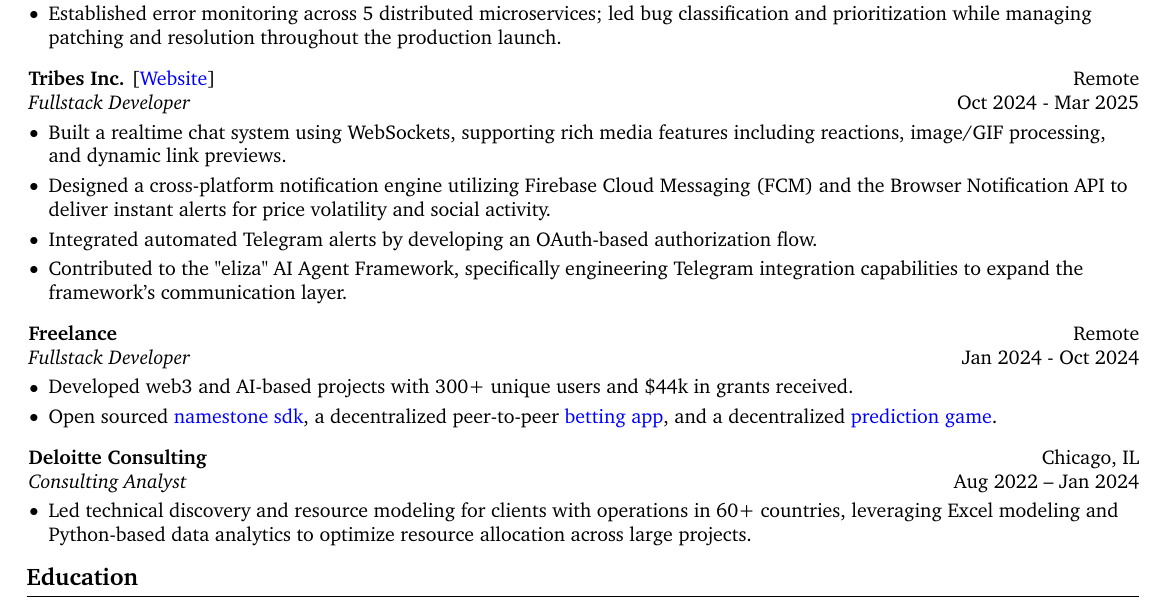
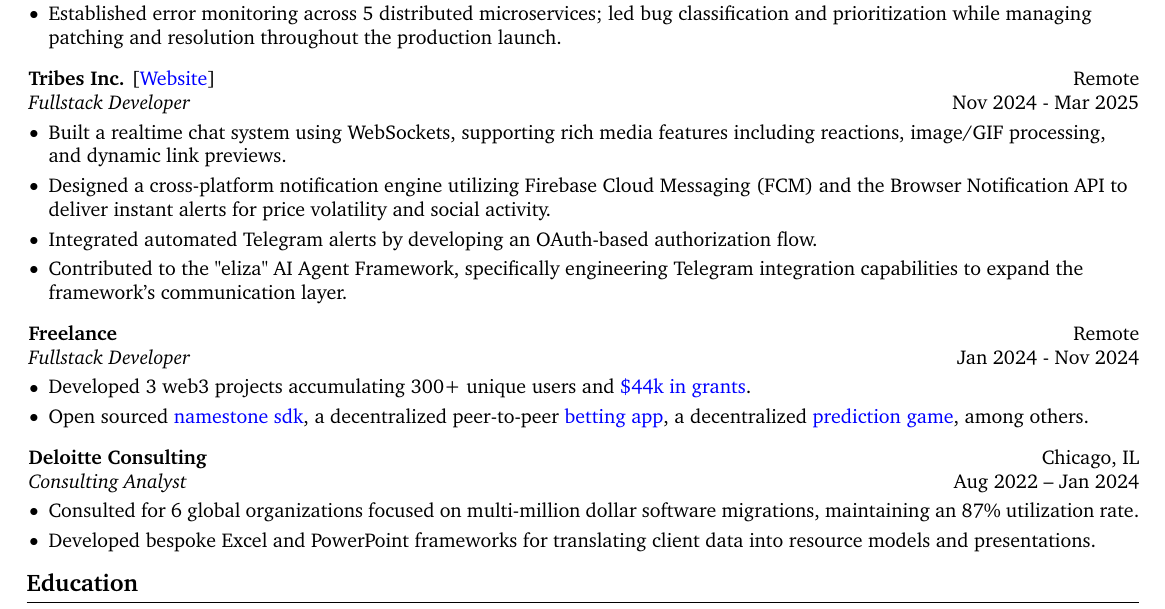
Before and after one commit to ncale/resume, a LaTeX CV (resume.tex): part of page 1 of 2, cut so that both start at the same text. Compiled offline with pdfLaTeX.

Commit message:
update consulting experience, freelance experience, and adjust one date

```diff
--- a/resume.tex
+++ b/resume.tex
@@ -246,7 +246,7 @@
 		\textbf{Tribes Inc.}
 		\hrefWithoutArrow{https://tribes.xyz/about}{[\textcolor{blue}{Website}]}
 \end{twocolentry}
-\begin{twocolentry}{Oct 2024 - Mar 2025}
+\begin{twocolentry}{Nov 2024 - Mar 2025}
 		\textit{Fullstack Developer}
 \end{twocolentry}
 \vspace{0.10 cm}
@@ -268,19 +268,22 @@
 \begin{twocolentry}{Remote}
 		\textbf{Freelance}
 \end{twocolentry}
-\begin{twocolentry}{Jan 2024 - Oct 2024}
+\begin{twocolentry}{Jan 2024 - Nov 2024}
 		\textit{Fullstack Developer}
 \end{twocolentry}
 \vspace{0.10 cm}
 \begin{onecolentry}
 		\begin{highlights}
-		\item Developed web3 and AI-based projects with 300+ unique users and \$44k in grants received.
+		\item Developed 3 web3 projects accumulating 300+ unique users and
+				\hrefWithoutArrow{https://nickbrodeur.net/snippets/2024-grants}{\textcolor{blue}{\$44k
+				in grants}}.
 		\item Open sourced
 				\hrefWithoutArrow{https://github.com/namestonehq/namestone-sdk}{\textcolor{blue}{namestone
 				sdk}}, a decentralized peer-to-peer
 				\hrefWithoutArrow{https://github.com/wannabet-cc/wannabet}{\textcolor{blue}{betting
-				app}}, and a decentralized
-				\hrefWithoutArrow{https://github.com/ncale/jellybeans}{\textcolor{blue}{prediction game}}.
+				app}}, a decentralized
+				\hrefWithoutArrow{https://github.com/ncale/jellybeans-website}{\textcolor{blue}{prediction
+				game}}, among others.
 		\end{highlights}
 \end{onecolentry}
 
@@ -295,9 +298,10 @@
 \vspace{0.10 cm}
 \begin{onecolentry}
 		\begin{highlights}
-		\item Led technical discovery and resource modeling for clients with operations in 60+
-				countries, leveraging Excel modeling and Python-based data analytics to optimize
-				resource allocation across large projects.
+		\item Consulted for 6 global organizations focused on multi-million dollar software
+				migrations, maintaining an 87\% utilization rate.
+		\item Developed bespoke Excel and PowerPoint frameworks for translating client data
+				into resource models and presentations.
 		\end{highlights}
 \end{onecolentry}
 
```
